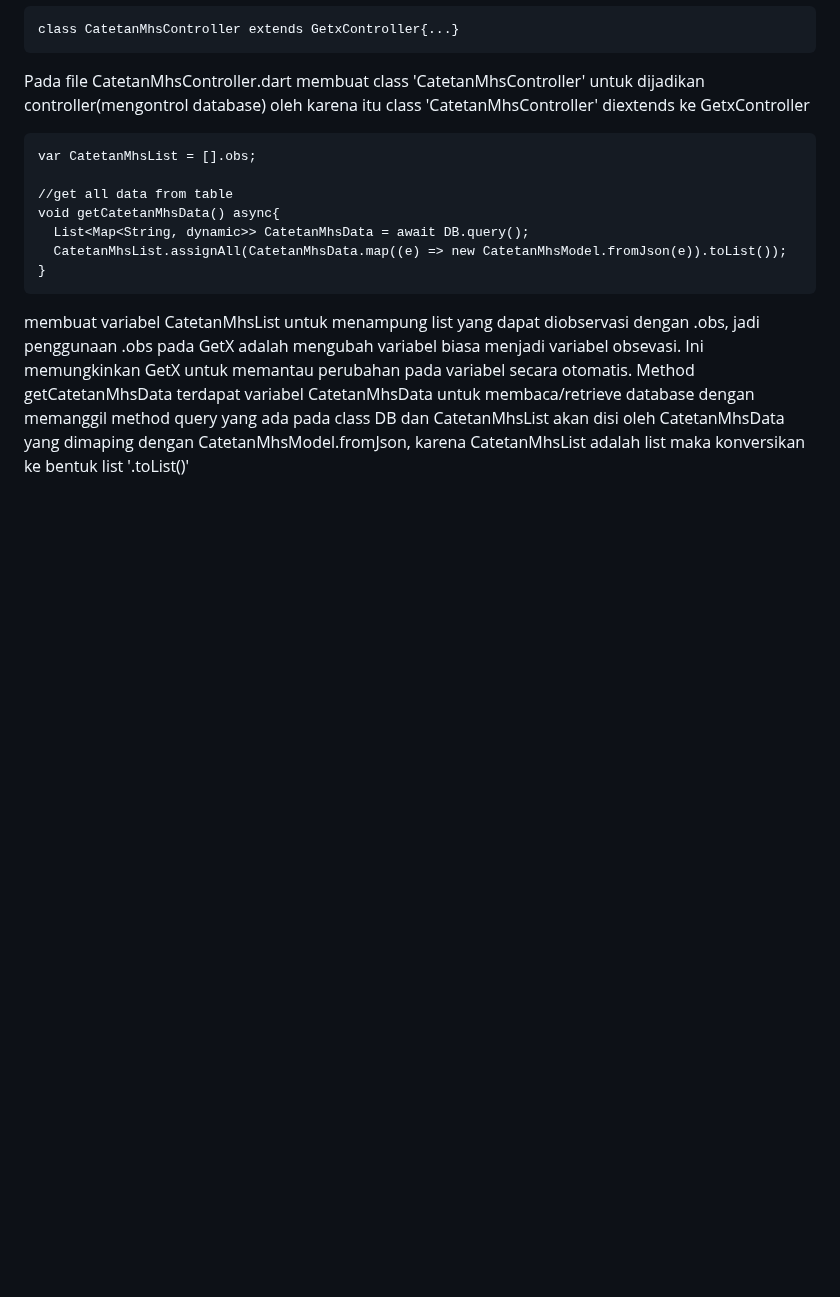
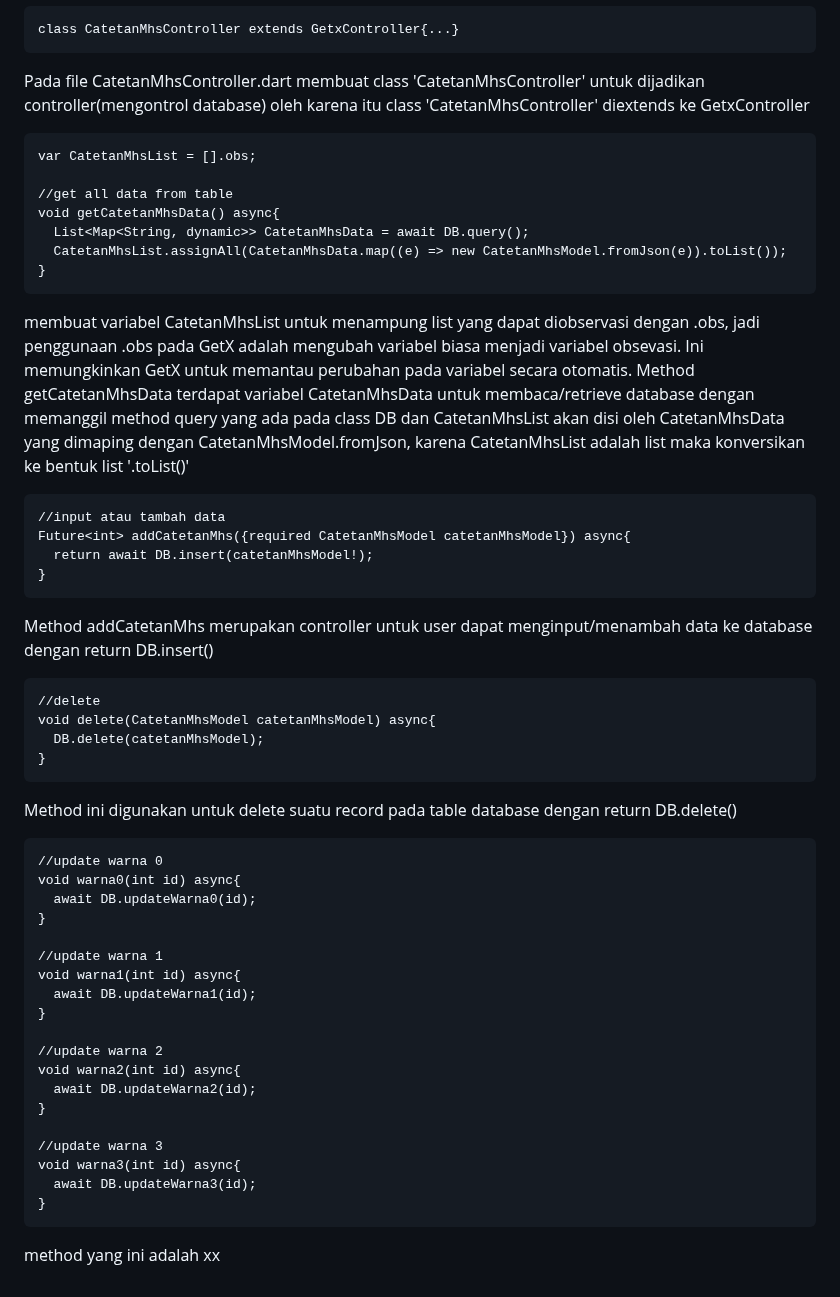
Before and after one commit to Rokel15/ModulMCS, a Markdown page: Bab 5/README.md, the part around the change. Drawn GitHub-style; blank space fills up the shorter version.

```diff
--- a/Bab 5/README.md
+++ b/Bab 5/README.md
@@ -351,3 +351,36 @@ Pada file CatetanMhsController.dart membuat class 'CatetanMhsController' untuk d
       CatetanMhsList.assignAll(CatetanMhsData.map((e) => new CatetanMhsModel.fromJson(e)).toList());
     }
 membuat variabel CatetanMhsList untuk menampung list yang dapat diobservasi dengan .obs, jadi penggunaan .obs pada GetX adalah mengubah variabel biasa menjadi variabel obsevasi. Ini memungkinkan GetX untuk memantau perubahan pada variabel secara otomatis. Method getCatetanMhsData terdapat variabel CatetanMhsData untuk membaca/retrieve database  dengan memanggil method query yang ada pada class DB dan CatetanMhsList akan disi oleh CatetanMhsData yang dimaping dengan CatetanMhsModel.fromJson, karena CatetanMhsList adalah list maka konversikan ke bentuk list '.toList()'
+
+    //input atau tambah data
+    Future<int> addCatetanMhs({required CatetanMhsModel catetanMhsModel}) async{
+      return await DB.insert(catetanMhsModel!);
+    }
+Method addCatetanMhs merupakan controller untuk user dapat menginput/menambah data ke database dengan return DB.insert()
+
+    //delete
+    void delete(CatetanMhsModel catetanMhsModel) async{
+      DB.delete(catetanMhsModel);
+    }
+Method ini digunakan untuk delete suatu record pada table database dengan return DB.delete()
+
+    //update warna 0
+    void warna0(int id) async{
+      await DB.updateWarna0(id);
+    }
+
+    //update warna 1
+    void warna1(int id) async{
+      await DB.updateWarna1(id);
+    }
+
+    //update warna 2
+    void warna2(int id) async{
+      await DB.updateWarna2(id);
+    }
+
+    //update warna 3
+    void warna3(int id) async{
+      await DB.updateWarna3(id);
+    }
+method yang ini adalah xx
```
